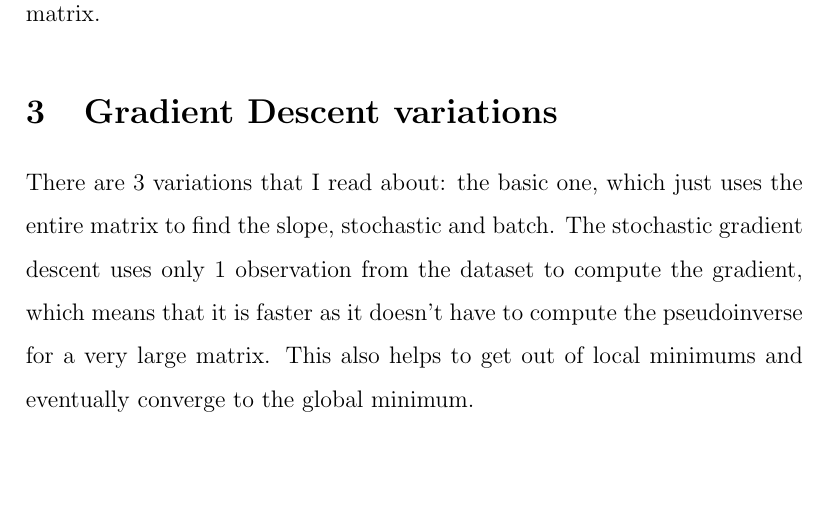
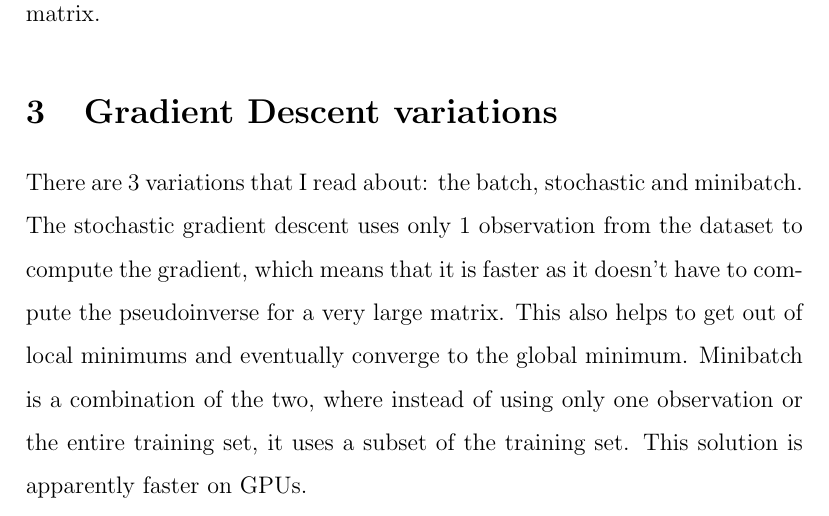
Before and after one commit to erikseulean/ml, a LaTeX document (notes.tex): part of page 7 of 7, cut so that both start at the same text, the shorter picture padded with empty space. Compiled offline with pdfLaTeX.

Commit message:
Update notes
Signed-off-by: Erik-Cristian Seulean <erikseulean@gmail.com>

```diff
--- a/notes.tex
+++ b/notes.tex
@@ -125,7 +125,7 @@ Basically if matrix X is $n \times n$ then we have n linear equations. That mean
 This is the reason why we use iterative solutions that don't use the matrix form (and use stochastic solutions) to avoid computing the inverse of the matrix.
 
 \section{Gradient Descent variations}
-There are 3 variations that I read about: the basic one, which just uses the entire matrix to find the slope, stochastic and batch. The stochastic gradient descent uses only 1 observation from the dataset to compute the gradient, which means that it is faster as it doesn't have to compute the pseudoinverse for a very large matrix. This also helps to get out of local minimums and eventually converge to the global minimum.
+There are 3 variations that I read about: the batch, stochastic and minibatch. The stochastic gradient descent uses only 1 observation from the dataset to compute the gradient, which means that it is faster as it doesn't have to compute the pseudoinverse for a very large matrix. This also helps to get out of local minimums and eventually converge to the global minimum. Minibatch is a combination of the two, where instead of using only one observation or the entire training set, it uses a subset of the training set. This solution is apparently faster on GPUs.
 
 \maketitle
 
```
Also changed, not shown: notes.pdf.
